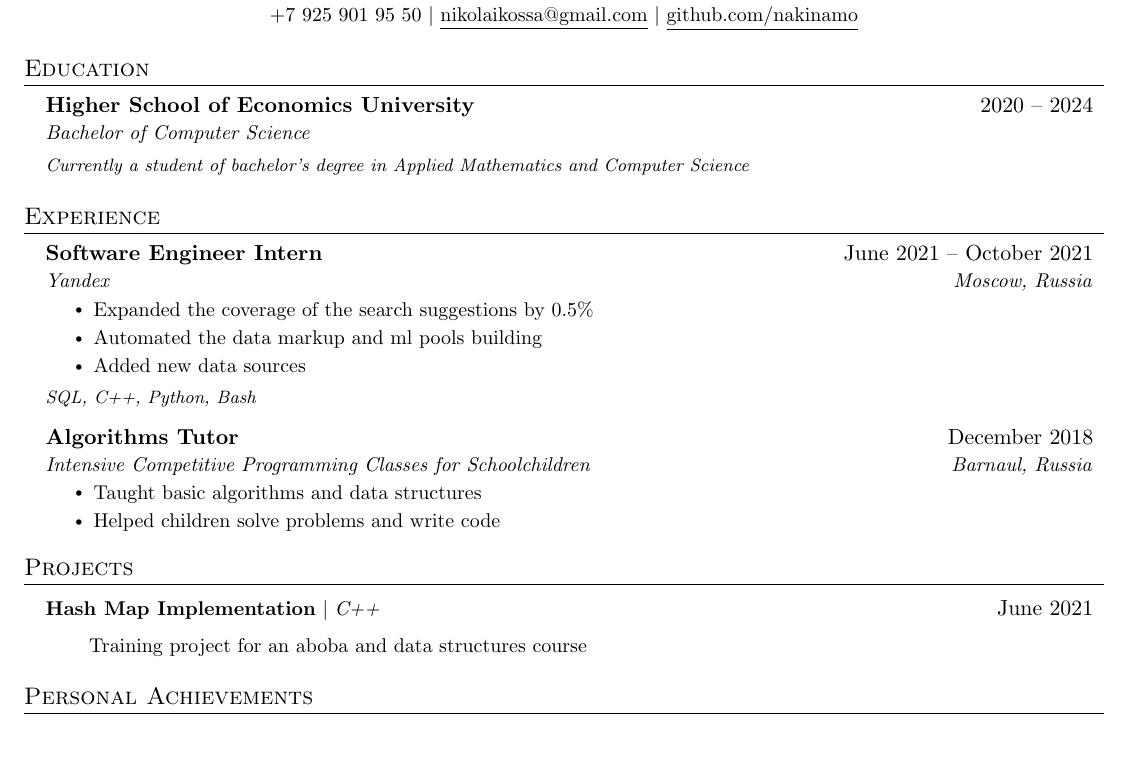
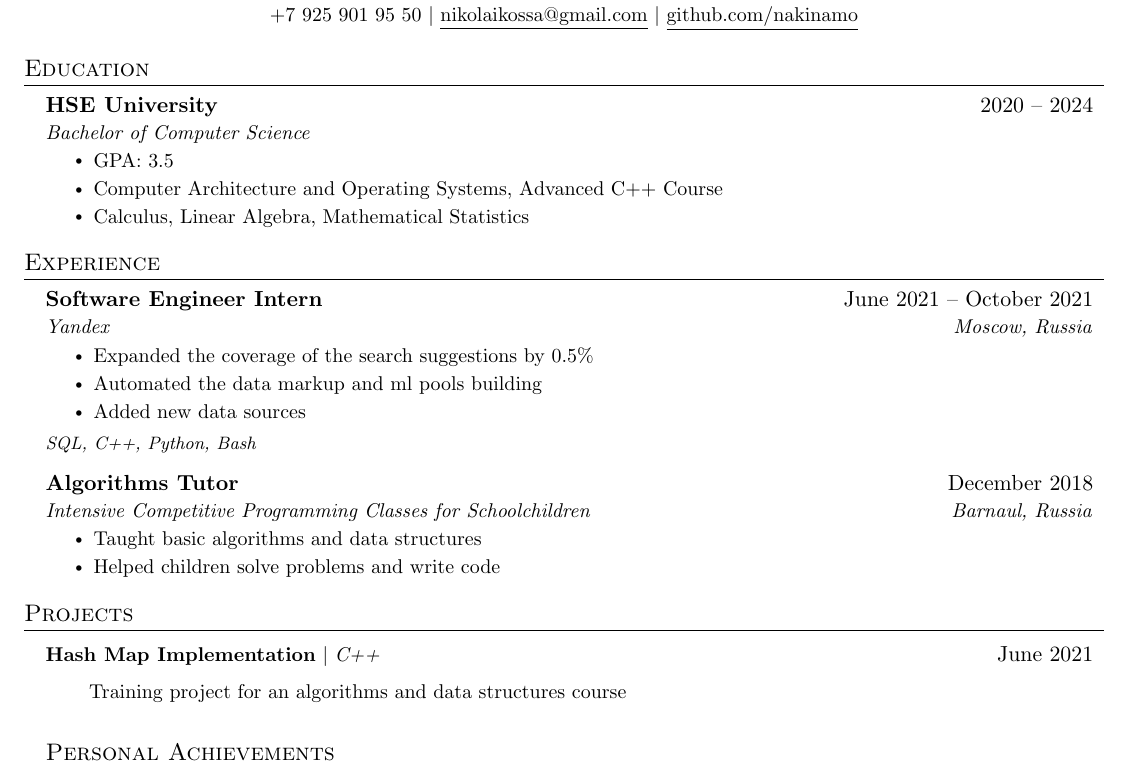
Before and after one commit to Nakinamo/CV, a LaTeX CV (CV/main.tex): part of the page, cut so that both start at the same text, the shorter picture padded with empty space. Compiled offline with pdfLaTeX.

Commit message:
Update main.tex

```diff
--- a/CV/main.tex
+++ b/CV/main.tex
@@ -90,15 +90,18 @@
     \href{https://github.com/Nakinamo}{\underline{github.com/nakinamo}}
 \end{center}
 
-
 \section{Education}
   \resumeSubHeadingListStart
     \resumeSubheading
-      {Higher School of Economics University}{2020 -- 2024}
+      {HSE University}{2020 -- 2024}
       {Bachelor of Computer Science}{}
+          \resumeItemListStart
+            \resumeItem{GPA: 3.5}
+            \resumeItem{Computer Architecture and Operating Systems, Advanced C++ Course}
+            \resumeItem{Calculus, Linear Algebra, Mathematical Statistics}
+        \resumeItemListEnd
+  \resumeSubHeadingListEnd
 
-      ~\\\emph{\footnotesize Currently a student of bachelor’s degree in Applied Mathematics and Computer Science}
-  \resumeSubHeadingListEnd
 
 
 \section{Experience}
@@ -130,10 +133,9 @@
 
     \resumeSubHeadingListStart
       \resumeProjectHeading
-          {\textbf{\href{https://www.youtube.com/watch?v=dQw4w9WgXcQ}{Hash Map Implementation}} $|$ \emph{C++}}{June 2021}
+          {\textbf{\href{https://github.com/Nakinamo/hash_map}{Hash Map Implementation}} $|$ \emph{C++}}{June 2021}
           ~\\
-          \qquad\small{Training project for an aboba and data structures course}
-    \resumeSubHeadingListEnd
+          \qquad\small{Training project for an algorithms and data structures course}
 
 \section{Personal Achievements}
   \resumeSubHeadingListStart
```
